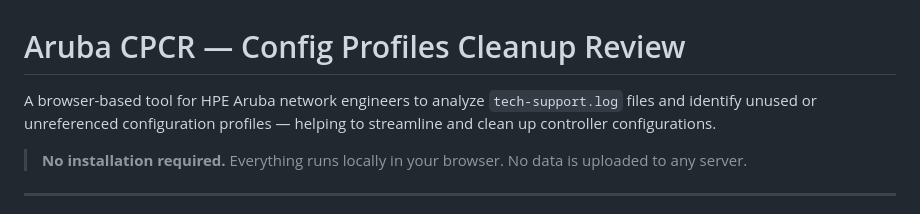
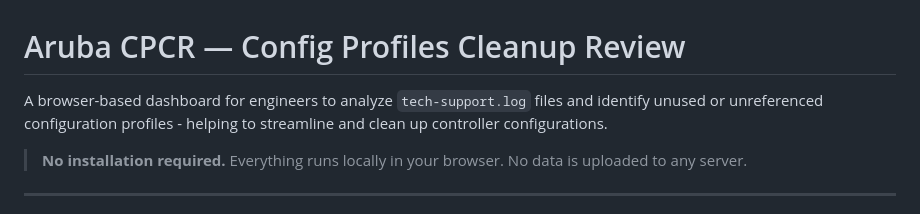
Before and after one commit to welcomemanish/Aruba-Config-Profiles-Cleanup-Review, a Markdown page: README.md, the part around the change. Rendered like a GitHub page.

```diff
--- a/README.md
+++ b/README.md
@@ -1,6 +1,6 @@
 # Aruba CPCR — Config Profiles Cleanup Review
 
-A browser-based tool for HPE Aruba network engineers to analyze `tech-support.log` files and identify unused or unreferenced configuration profiles — helping to streamline and clean up controller configurations.
+A browser-based dashboard for engineers to analyze `tech-support.log` files and identify unused or unreferenced configuration profiles - helping to streamline and clean up controller configurations.
 
 > **No installation required.** Everything runs locally in your browser. No data is uploaded to any server.
 
```
